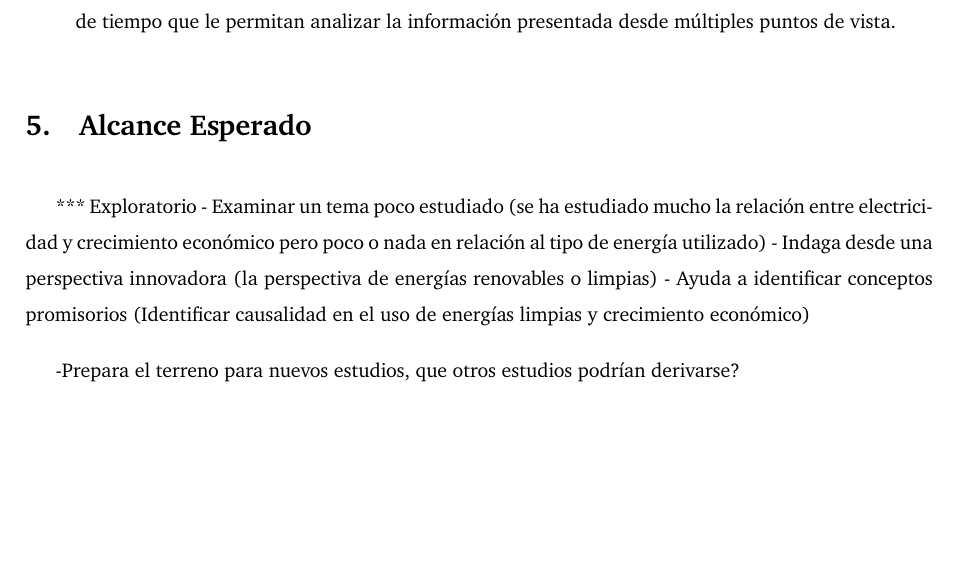
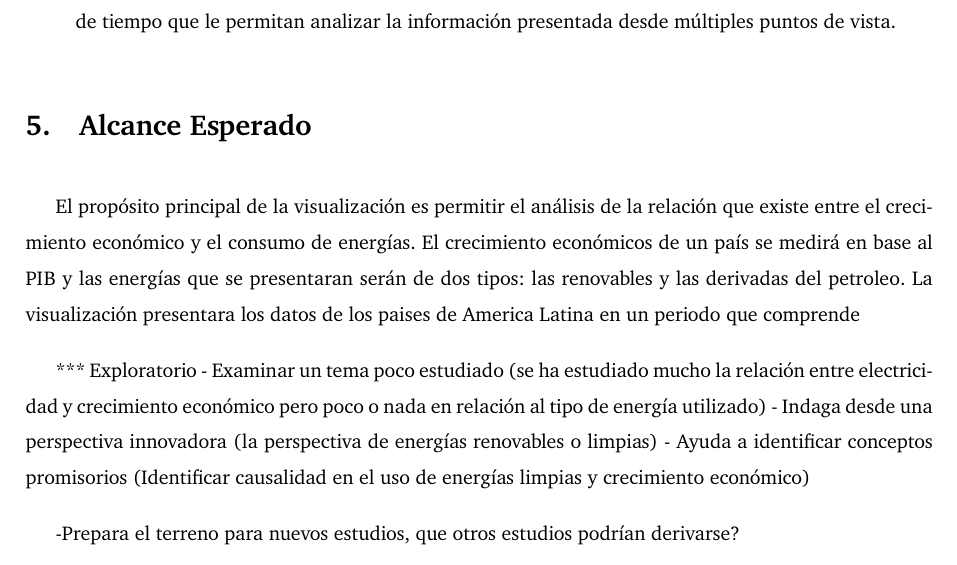
Before and after one commit to asvaaron/proyecto-visualizacion-TEC, a LaTeX document (Propuesta/main.tex): part of page 3 of 6 before the commit and part of page 3 of 7 after it, cut so that both start at the same text, the shorter picture padded with empty space. Compiled offline with pdfLaTeX.

Commit message:
Updates from Overleaf

```diff
--- a/Propuesta/main.tex
+++ b/Propuesta/main.tex
@@ -104,6 +104,8 @@ Para la realización de este trabajo se decidió utilizar la metodología propue
 \end{itemize}
 
 \section{Alcance Esperado}
+El propósito principal de la visualización es permitir el análisis de la relación que existe entre el crecimiento económico y el consumo de energías. El crecimiento económicos de un país se medirá en base al PIB y las energías que se presentaran serán de dos tipos: las renovables y las derivadas del petroleo. La visualización presentara los datos de los paises de America Latina en un periodo que comprende
+
 *** Exploratorio
 - Examinar un tema poco estudiado (se ha estudiado mucho la relación entre electricidad y crecimiento económico pero poco o nada en relación al tipo de energía utilizado)
 - Indaga desde una perspectiva innovadora (la perspectiva de energías renovables o limpias)
```
